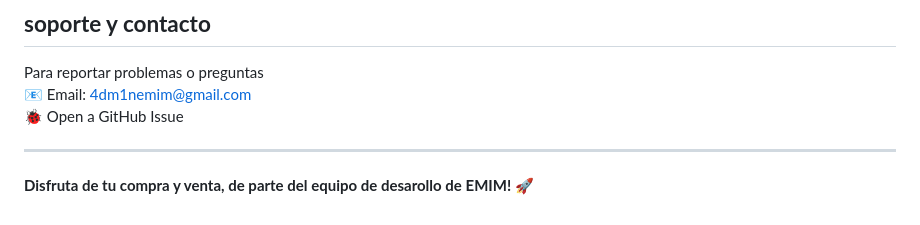
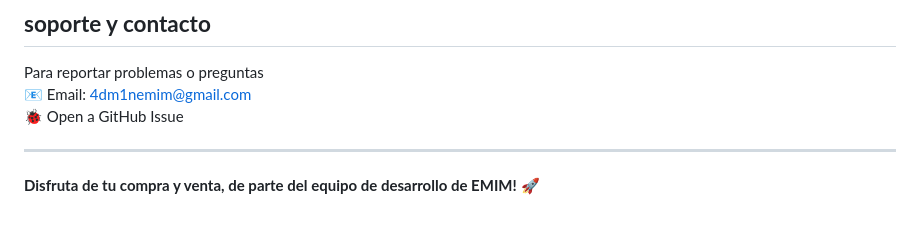
Before and after one commit to duvanme/EMIM, a Markdown page: README.md, the part around the change. Rendered like a GitHub page.

```diff
--- a/README.md
+++ b/README.md
@@ -211,4 +211,4 @@ Para reportar problemas o preguntas
 
 ---
 
-**Disfruta de tu compra y venta, de parte del equipo de desarollo de EMIM!** 🚀
+**Disfruta de tu compra y venta, de parte del equipo de desarrollo de EMIM!** 🚀
```
